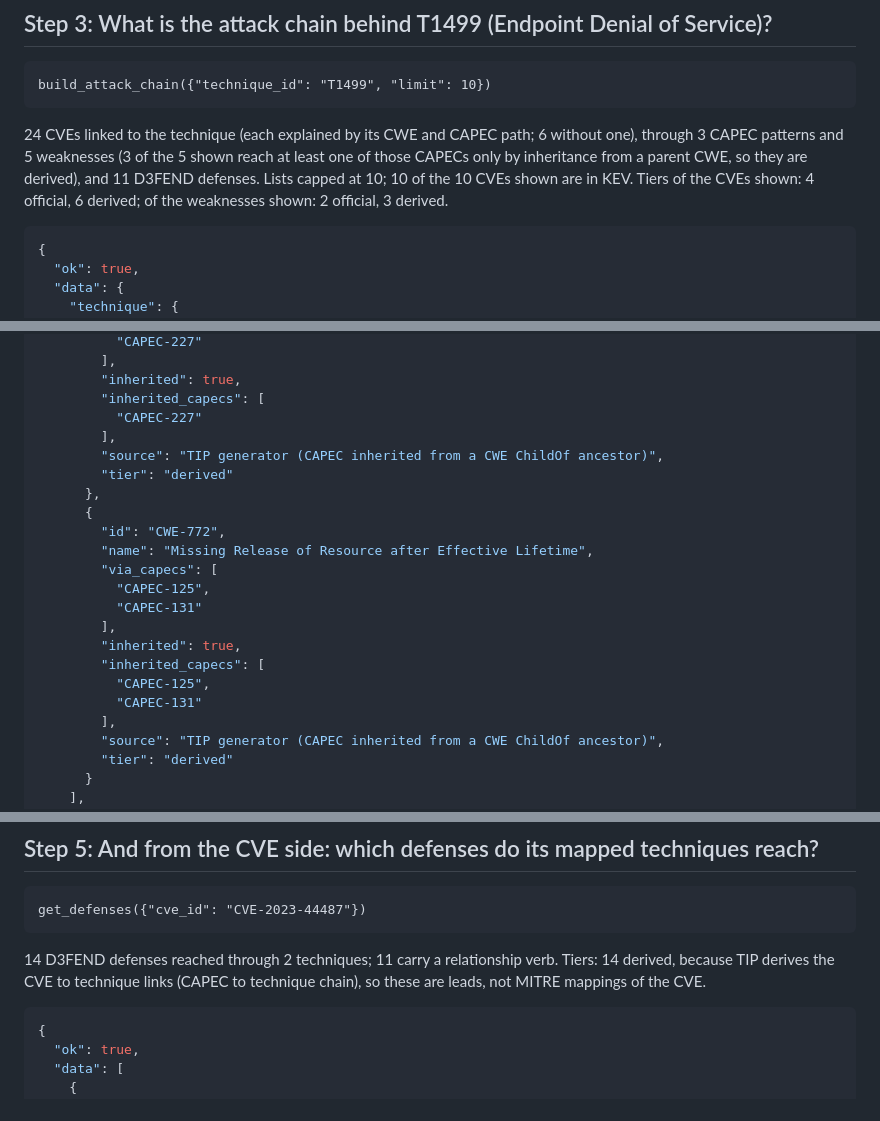
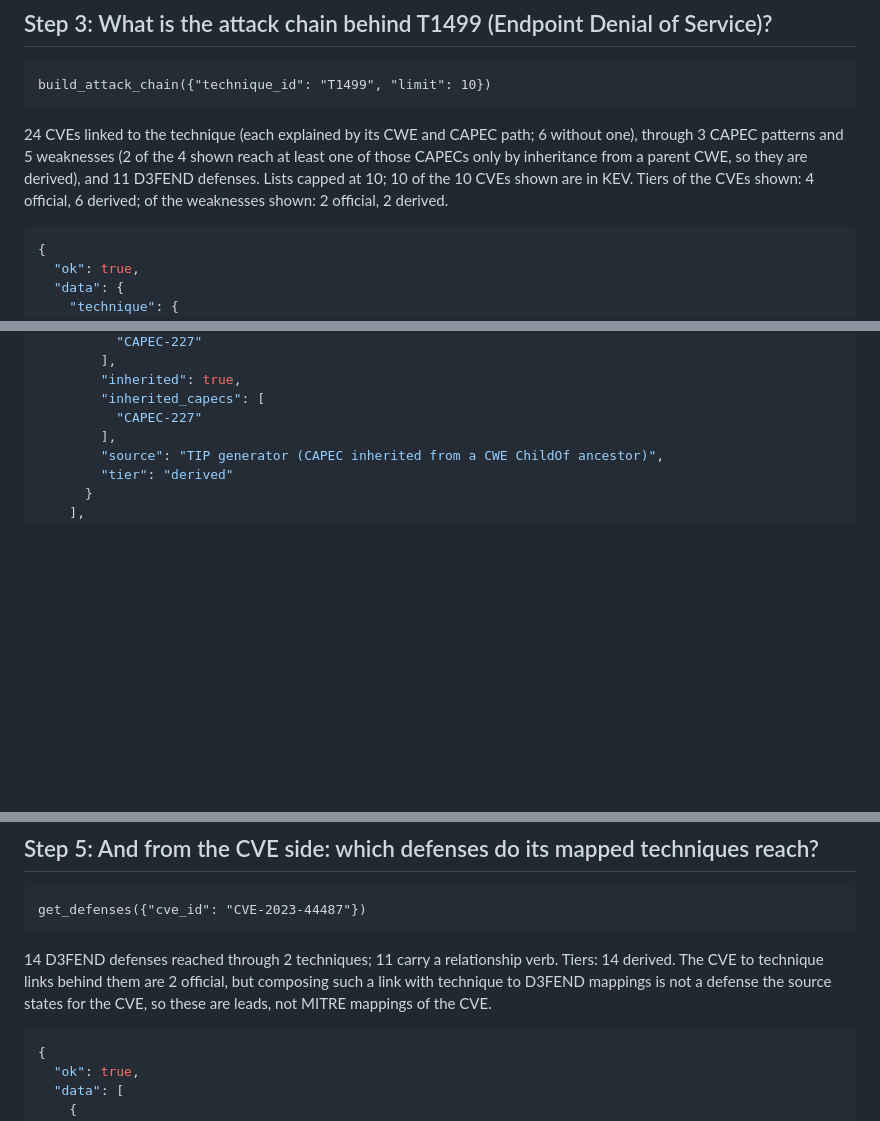
Before and after one commit to NullSpace-BitCradle/Threat_Intelligence_Pipeline, a Markdown page: src/tip_mcp/DEMO.md, 3 parts joined by grey strips. GitHub-like rendering; blank space fills up the shorter version.

Commit message:
docs(mcp): regenerate DEMO.md (F8)

````diff
--- a/src/tip_mcp/DEMO.md
+++ b/src/tip_mcp/DEMO.md
@@ -190,7 +190,7 @@ pivot_from_entity({"entity_id": "CVE-2023-44487", "target_type": "technique"})
 build_attack_chain({"technique_id": "T1499", "limit": 10})
 ```
 
-24 CVEs linked to the technique (each explained by its CWE and CAPEC path; 6 without one), through 3 CAPEC patterns and 5 weaknesses (3 of the 5 shown reach at least one of those CAPECs only by inheritance from a parent CWE, so they are derived), and 11 D3FEND defenses. Lists capped at 10; 10 of the 10 CVEs shown are in KEV. Tiers of the CVEs shown: 4 official, 6 derived; of the weaknesses shown: 2 official, 3 derived.
+24 CVEs linked to the technique (each explained by its CWE and CAPEC path; 6 without one), through 3 CAPEC patterns and 5 weaknesses (2 of the 4 shown reach at least one of those CAPECs only by inheritance from a parent CWE, so they are derived), and 11 D3FEND defenses. Lists capped at 10; 10 of the 10 CVEs shown are in KEV. Tiers of the CVEs shown: 4 official, 6 derived; of the weaknesses shown: 2 official, 2 derived.
 
 ```json
 {
@@ -269,21 +269,6 @@ build_attack_chain({"technique_id": "T1499", "limit": 10})
         "inherited": true,
         "inherited_capecs": [
           "CAPEC-227"
-        ],
-        "source": "TIP generator (CAPEC inherited from a CWE ChildOf ancestor)",
-        "tier": "derived"
-      },
-      {
-        "id": "CWE-772",
-        "name": "Missing Release of Resource after Effective Lifetime",
-        "via_capecs": [
-          "CAPEC-125",
-          "CAPEC-131"
-        ],
-        "inherited": true,
-        "inherited_capecs": [
-          "CAPEC-125",
-          "CAPEC-131"
         ],
         "source": "TIP generator (CAPEC inherited from a CWE ChildOf ancestor)",
         "tier": "derived"
@@ -609,7 +594,7 @@ get_defenses({"technique_id": "T1499"})
 get_defenses({"cve_id": "CVE-2023-44487"})
 ```
 
-14 D3FEND defenses reached through 2 techniques; 11 carry a relationship verb. Tiers: 14 derived, because TIP derives the CVE to technique links (CAPEC to technique chain), so these are leads, not MITRE mappings of the CVE.
+14 D3FEND defenses reached through 2 techniques; 11 carry a relationship verb. Tiers: 14 derived. The CVE to technique links behind them are 2 official, but composing such a link with technique to D3FEND mappings is not a defense the source states for the CVE, so these are leads, not MITRE mappings of the CVE.
 
 ```json
 {
````
Also changed, not shown: other parts of src/tip_mcp/DEMO.md (+2 -2 lines).
